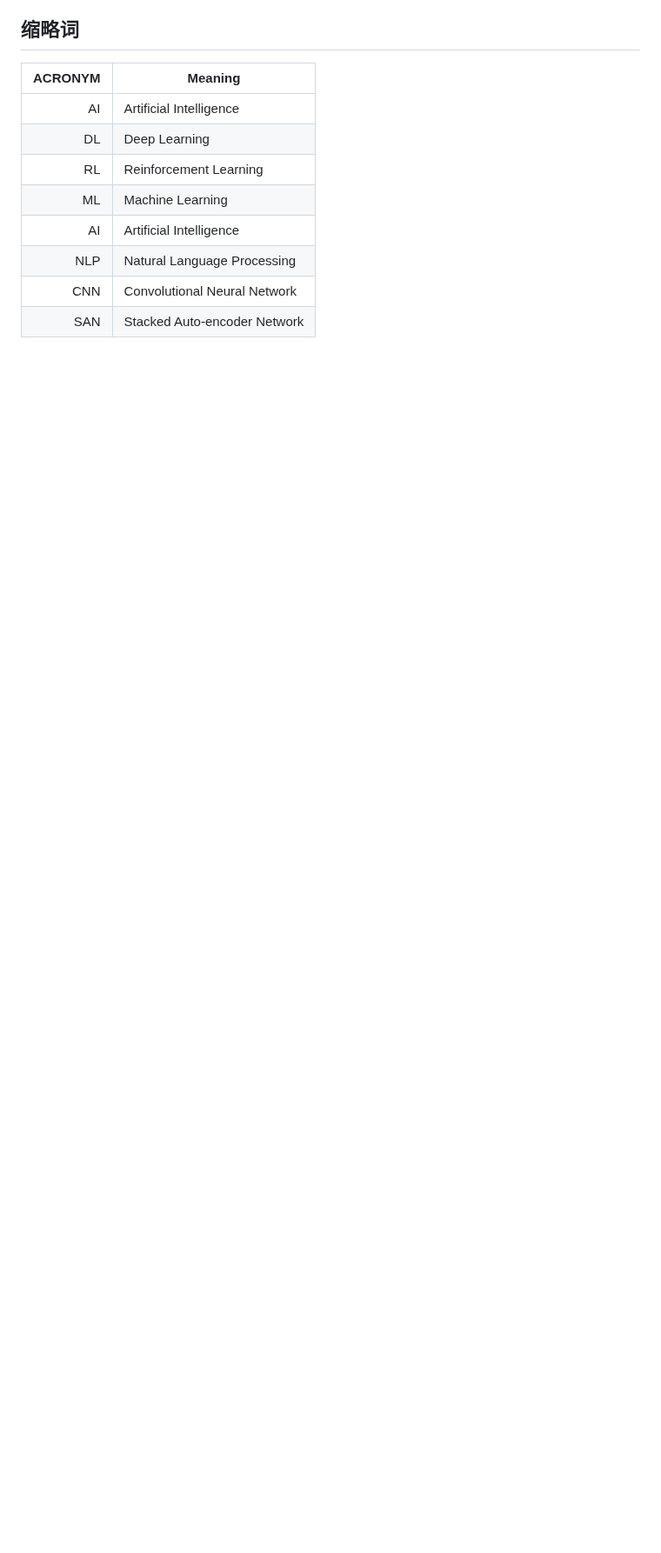
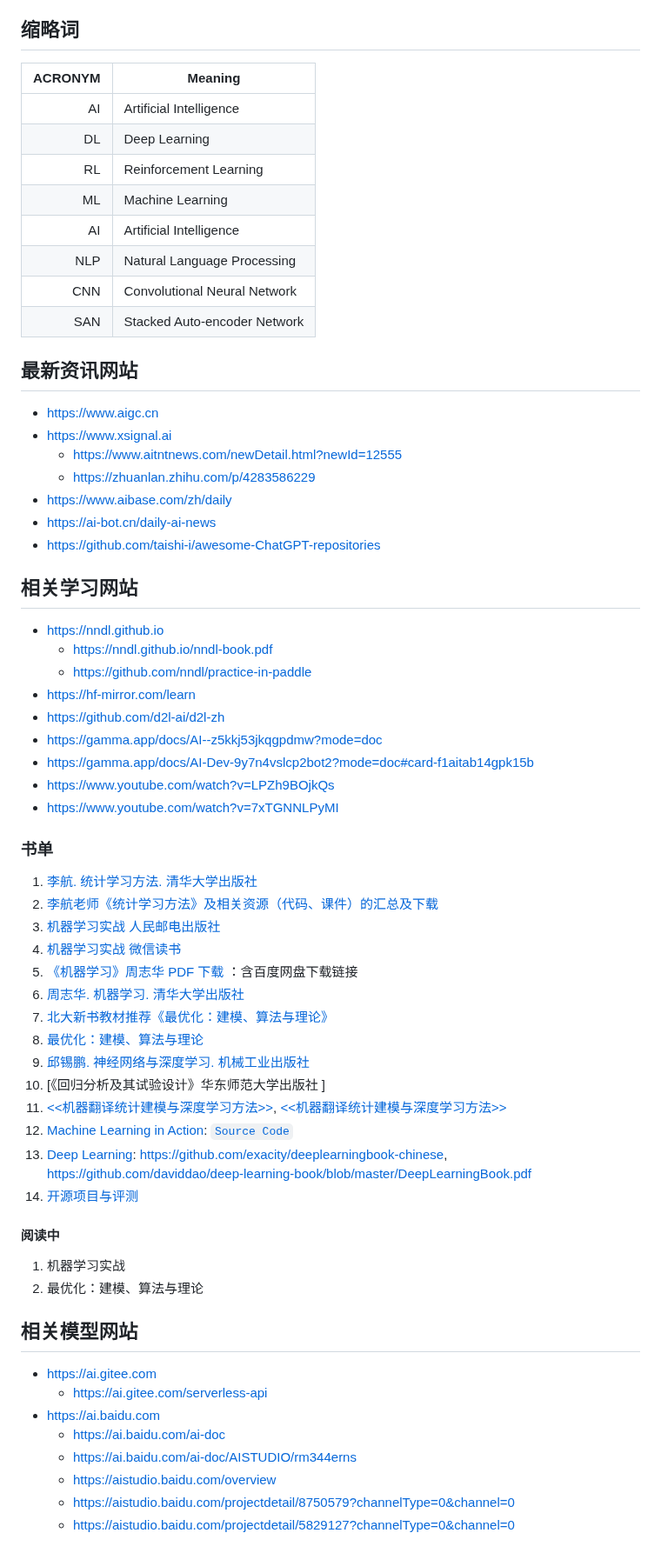
Before and after one commit to CoderKerwin/CoderKerwin.github.io, a Markdown page: zh/ai/ai.md, the part around one of its changes. Shown at 87% size. Rendered like a GitHub page; blank space fills up the shorter version.

```diff
--- a/zh/ai/ai.md
+++ b/zh/ai/ai.md
@@ -25,3 +25,53 @@ ACRONYM | Meaning
  CNN    | Convolutional Neural Network
  SAN    | Stacked Auto-encoder Network
 
+## 最新资讯网站
+- https://www.aigc.cn
+- https://www.xsignal.ai
+  - https://www.aitntnews.com/newDetail.html?newId=12555
+  - https://zhuanlan.zhihu.com/p/4283586229
+- https://www.aibase.com/zh/daily
+- https://ai-bot.cn/daily-ai-news
+- https://github.com/taishi-i/awesome-ChatGPT-repositories
+
+## 相关学习网站
+- https://nndl.github.io
+  - https://nndl.github.io/nndl-book.pdf
+  - https://github.com/nndl/practice-in-paddle
+- https://hf-mirror.com/learn
+- https://github.com/d2l-ai/d2l-zh
+- https://gamma.app/docs/AI--z5kkj53jkqgpdmw?mode=doc
+- https://gamma.app/docs/AI-Dev-9y7n4vslcp2bot2?mode=doc#card-f1aitab14gpk15b
+- https://www.youtube.com/watch?v=LPZh9BOjkQs
+- https://www.youtube.com/watch?v=7xTGNNLPyMI
+
+### 书单
+1.  [李航. 统计学习方法. 清华大学出版社                          ](https://zhuanlan.zhihu.com/p/599249709)
+2.  [李航老师《统计学习方法》及相关资源（代码、课件）的汇总及下载](https://blog.csdn.net/master_Shen/article/details/121354650)
+3.  [机器学习实战 人民邮电出版社               ](https://www.mr-wu.cn/machine-learning-in-action-free-ebook)
+4.  [机器学习实战 微信读书                     ](https://weread.qq.com/web/reader/3a232380718ff63f3a281acke4d32d5015e4da3b7fbb1fa)
+5.  [《机器学习》周志华 PDF 下载                                 ](https://zhuanlan.zhihu.com/p/594408532)：含百度网盘下载链接
+6.  [周志华. 机器学习. 清华大学出版社                            ](https://www.zhihu.com/question/39945249)
+7.  [北大新书教材推荐《最优化：建模、算法与理论》](https://zhuanlan.zhihu.com/p/364637287)
+8.  [最优化：建模、算法与理论](http://faculty.bicmr.pku.edu.cn/~wenzw/optbook/opt1.pdf)
+9.  [邱锡鹏. 神经网络与深度学习. 机械工业出版社                  ](https://nndl.github.io)
+10. [《回归分析及其试验设计》华东师范大学出版社                  ]
+11. [<<机器翻译统计建模与深度学习方法>>](https://github.com/NiuTrans/MTBook), [<<机器翻译统计建模与深度学习方法>>](https://opensource.niutrans.com/mtbook)
+12. [Machine Learning in Action](https://www.manning.com/books/machine-learning-in-action): [`Source Code`](https://www.manning.com/downloads/1108)
+13. [Deep Learning](https://www.deeplearningbook.org): <https://github.com/exacity/deeplearningbook-chinese>, <https://github.com/daviddao/deep-learning-book/blob/master/DeepLearningBook.pdf>
+14. [开源项目与评测](https://opensource.niutrans.com/mtbook/section1-7.html)
+
+#### 阅读中
+1. 机器学习实战
+2. 最优化：建模、算法与理论
+
+## 相关模型网站
+- https://ai.gitee.com
+  - https://ai.gitee.com/serverless-api
+- https://ai.baidu.com
+  - https://ai.baidu.com/ai-doc
+  - https://ai.baidu.com/ai-doc/AISTUDIO/rm344erns
+  - https://aistudio.baidu.com/overview
+  - https://aistudio.baidu.com/projectdetail/8750579?channelType=0&channel=0
+  - https://aistudio.baidu.com/projectdetail/5829127?channelType=0&channel=0
+
```
Also changed, not shown: other parts of zh/ai/ai.md (+43 -28 lines).
